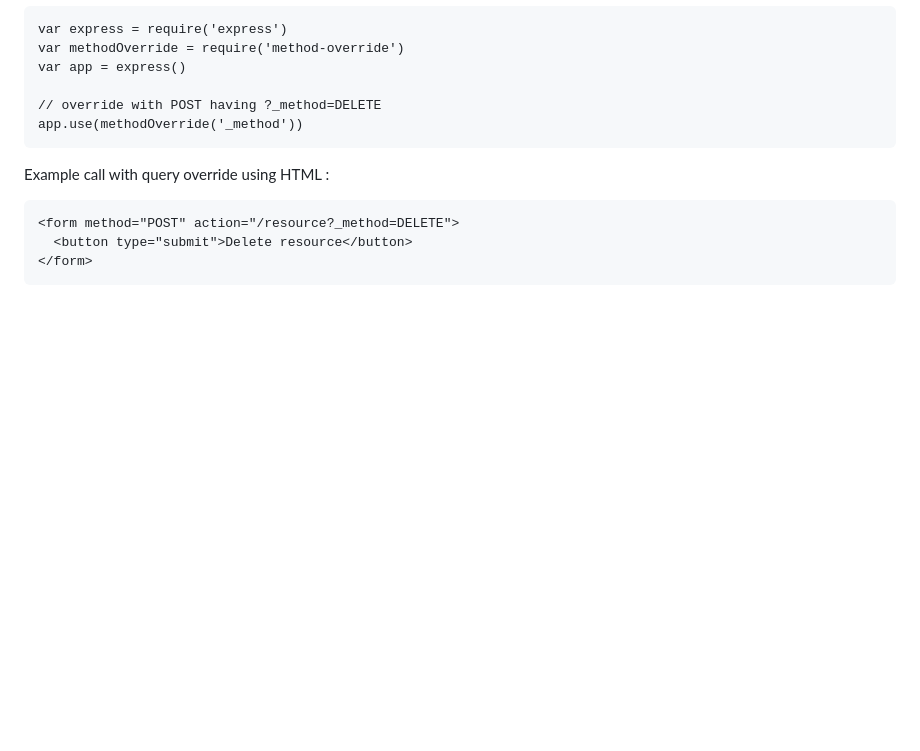
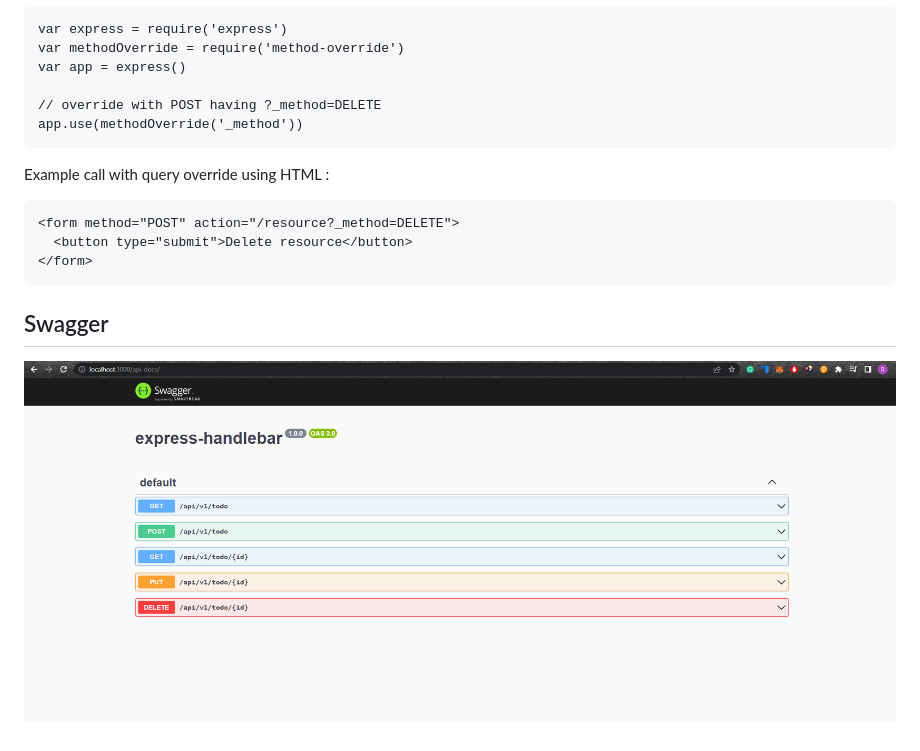
Before and after one commit to sjMalik/express-handlebar, a Markdown page: README.md, the part around the change. Rendered like a GitHub page; pictures changed too: CRUD Swagger APIs.png (added); blank space fills up the shorter version.

````diff
--- a/README.md
+++ b/README.md
@@ -43,3 +43,6 @@ Example call with query override using HTML <form>:
   <button type="submit">Delete resource</button>
 </form>
 ```
+
+## Swagger
+![](./CRUD%20Swagger%20APIs.png)
````
